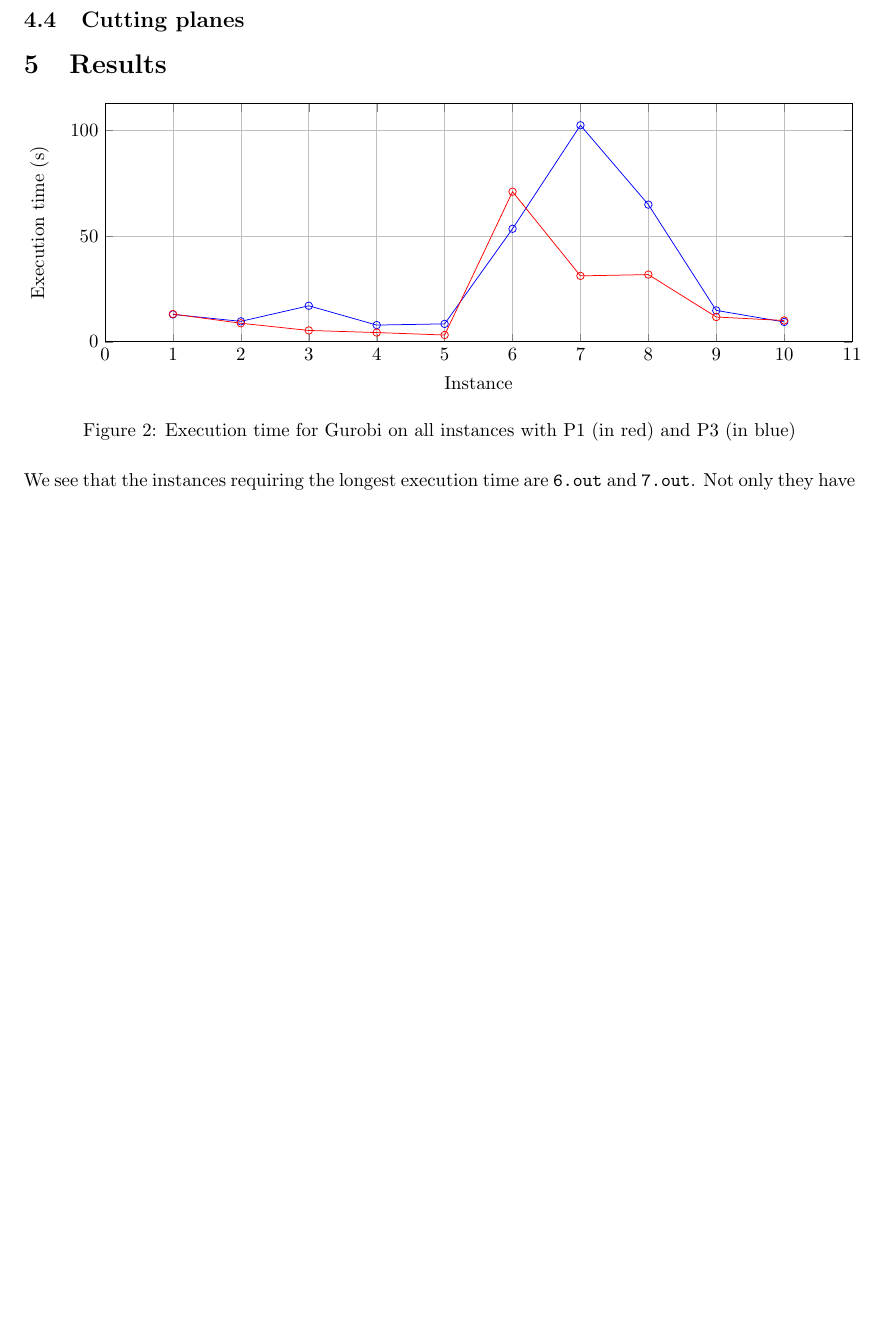
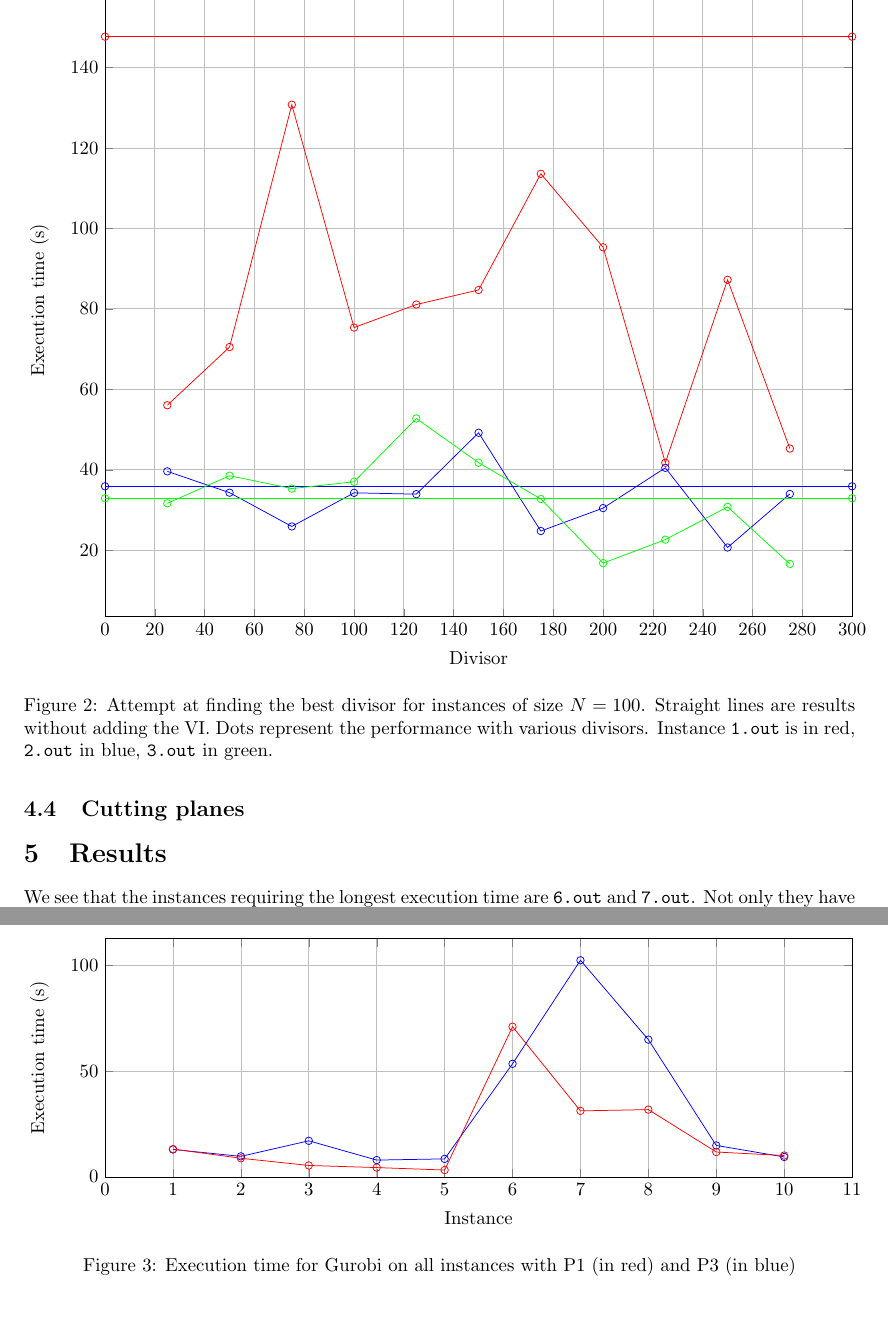
Before and after one commit to BBberghman/INFOF424-PCenters, a LaTeX paper (report/INFO-F424-P.tex, which reads report/optimizations-divisor-search-2.tex): part of page 6 of 6 before the commit and two parts of pages 6 and 7 of 7 after it, the two joined at a grey line, cut at the place of the change, the shorter picture padded with empty space. Compiled offline with pdfLaTeX.

Commit message:
Ran grid search, not convincing

```diff
--- /dev/null
+++ b/report/optimizations-divisor-search-2.tex
@@ -0,0 +1,100 @@
+\begin{figure}[h]
+\begin{tikzpicture}
+\begin{axis}[%
+	grid=both,
+	width=\textwidth,
+	ylabel=Execution time (s),
+	xlabel=Divisor,
+	xmin=0,
+	xmax=300,
+	scatter/classes={%
+    a={mark=o,draw=red},
+    b={mark=o,draw=blue},
+    c={mark=o,draw=green}}]
+
+
+    %%% Instance 1
+\addplot[scatter,color=red,
+    scatter src=explicit symbolic]%
+table[meta=label] {
+x y label
+0 147.68719898 a
+300 147.68719898 a
+};
+\addplot[scatter,color=red,%
+    scatter src=explicit symbolic]%
+table[meta=label] {
+x y label
+25 56.035697301 a
+50 70.506202712 a
+75 130.764253137 a
+100 75.343499411 a
+125 81.077518782 a
+150 84.697921336 a
+175 113.591657869 a
+200 95.3119617 a
+225 41.735343725 a
+250 87.221499713 a
+275 45.258815257 a
+};
+    %%% Instance 2
+\addplot[scatter,color=blue,
+    scatter src=explicit symbolic]%
+table[meta=label] {
+x y label
+0 	35.87421779 b
+300 	35.87421779 b
+};
+
+\addplot[scatter,color=blue,%
+    scatter src=explicit symbolic]%
+table[meta=label] {
+x y label
+25 39.589334114 b
+50 34.289058978 b
+75 25.889187605 b
+100 34.247770167 b
+125 33.923824248 b
+150 49.188483845 b
+175 24.751333733 b
+200 30.455340901 b
+225 40.469660355 b
+250 20.651214244 b
+275 33.966760818 b
+};
+
+%%% Instance 3
+\addplot[scatter,color=green,
+    scatter src=explicit symbolic]%
+table[meta=label] {
+x y label
+0 	32.891417732 c
+300 	32.891417732 c
+};
+
+\addplot[scatter,color=green,%
+    scatter src=explicit symbolic]%
+table[meta=label] {
+x y label
+25 31.639058803 c
+50 38.509884381 c
+75 35.300233139 c
+100 37.001999488 c
+125 52.740796748 c
+150 41.742539013 c
+175 32.715163868 c
+200 16.770738307 c
+225 22.616047516 c
+250 30.745321135 c
+275 16.558808947 c
+};
+
+
+
+
+
+\end{axis}
+\end{tikzpicture}
+
+\caption{Attempt at finding the best divisor for instances of size $N = 100$. Straight lines are results without adding the VI. Dots represent the performance with various divisors. Instance \texttt{1.out} is in red, \texttt{2.out} in blue, \texttt{3.out} in green.}
+\end{figure}
```
Also changed, not shown: report/INFO-F424-P.tex (+2 -0 lines), report/INFO-F424-P.pdf, 3 other files.
